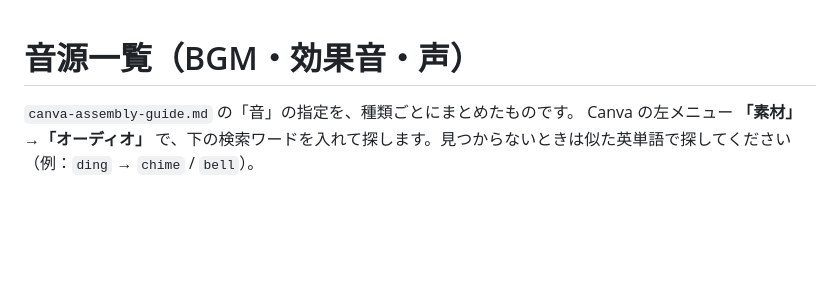
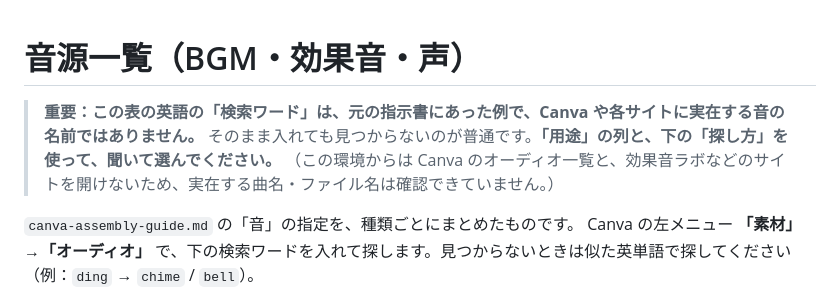
Before and after one commit to decopon-7/-, a Markdown page: mofty-dinosaur-search/canva-sound-list.md, the part around one of its changes. Drawn GitHub-style; blank space fills up the shorter version.

```diff
--- a/mofty-dinosaur-search/canva-sound-list.md
+++ b/mofty-dinosaur-search/canva-sound-list.md
@@ -1,4 +1,9 @@
 # 音源一覧（BGM・効果音・声）
+
+> **重要：この表の英語の「検索ワード」は、元の指示書にあった例で、Canva や各サイトに実在する音の名前ではありません。**
+> そのまま入れても見つからないのが普通です。**「用途」の列と、下の「探し方」を使って、聞いて選んでください。**
+> （この環境からは Canva のオーディオ一覧と、効果音ラボなどのサイトを開けないため、実在する曲名・ファイル名は確認できていません。）
+
 
 `canva-assembly-guide.md` の「音」の指定を、種類ごとにまとめたものです。
 Canva の左メニュー **「素材」→「オーディオ」** で、下の検索ワードを入れて探します。見つからないときは似た英単語で探してください（例：`ding` → `chime` / `bell`）。
```
Also changed, not shown: other parts of mofty-dinosaur-search/canva-sound-list.md (+33 -0 lines).
